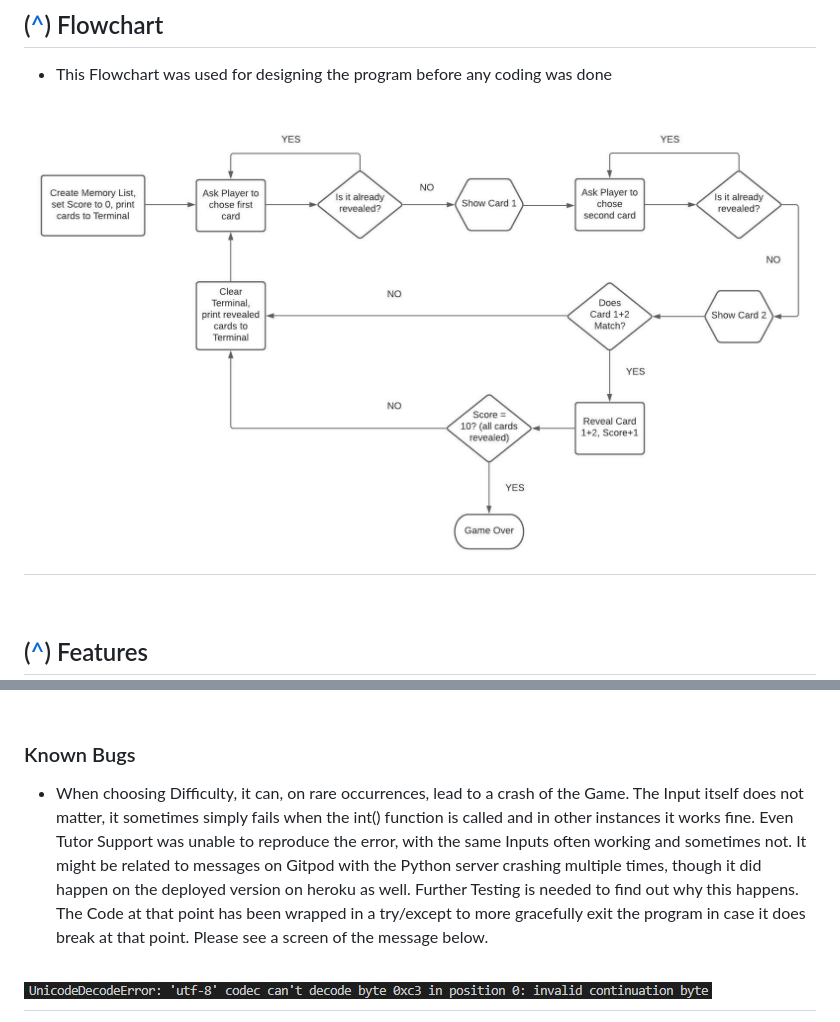
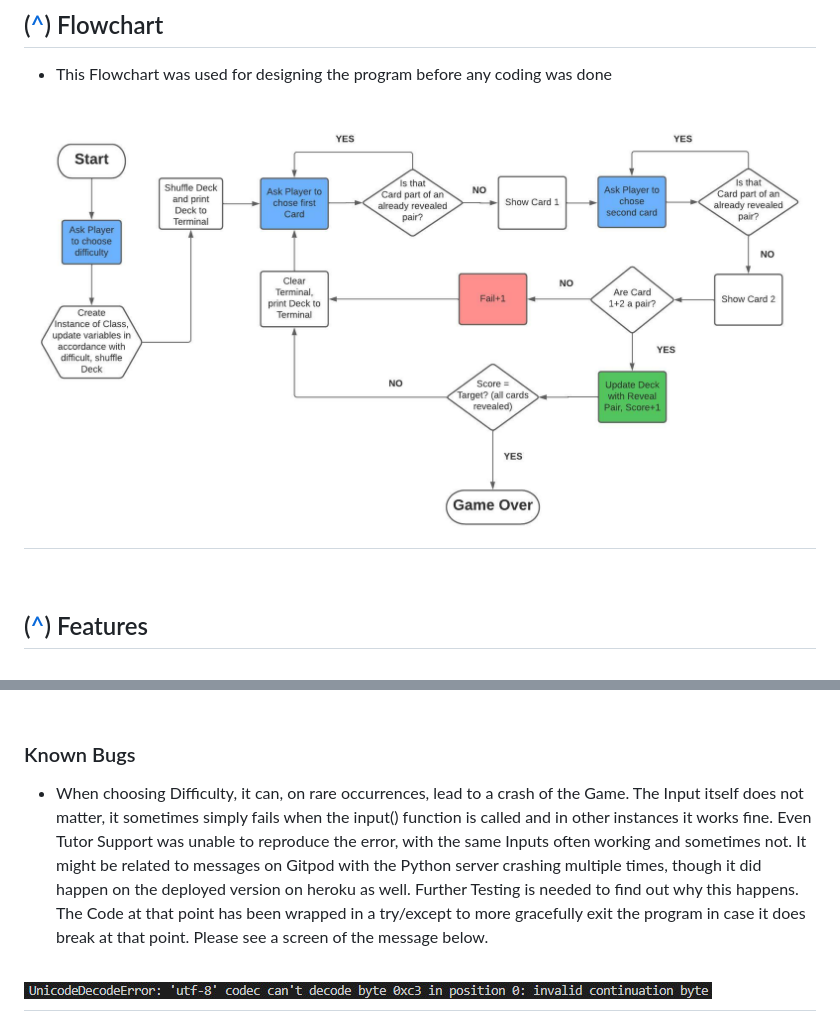
Before and after one commit to Mycrosys/portfolio-project-3-memory, a Markdown page: README.md, 2 parts joined by grey strips. Drawn GitHub-style; pictures changed too: docs/images/flowchart.jpg.

Commit message:
Fix: change try/except to include input and update flowchart picture

```diff
--- a/README.md
+++ b/README.md
@@ -145,7 +145,7 @@ The MemoryCard Class was used to store all necessary information for running the
 
 ### Known Bugs
 
--   When choosing Difficulty, it can, on rare occurrences, lead to a crash of the Game. The Input itself does not matter, it sometimes simply fails when the int() function is called and in other instances it works fine. Even Tutor Support was unable to reproduce the error, with the same Inputs often working and sometimes not. It might be related to messages on Gitpod with the Python server crashing multiple times, though it did happen on the deployed version on heroku as well. Further Testing is needed to find out why this happens. The Code at that point has been wrapped in a try/except to more gracefully exit the program in case it does break at that point. Please see a screen of the message below.
+-   When choosing Difficulty, it can, on rare occurrences, lead to a crash of the Game. The Input itself does not matter, it sometimes simply fails when the input() function is called and in other instances it works fine. Even Tutor Support was unable to reproduce the error, with the same Inputs often working and sometimes not. It might be related to messages on Gitpod with the Python server crashing multiple times, though it did happen on the deployed version on heroku as well. Further Testing is needed to find out why this happens. The Code at that point has been wrapped in a try/except to more gracefully exit the program in case it does break at that point. Please see a screen of the message below.
 <h2><img src="./docs/images/encoding_bug.jpg" alt="Picture of the encoding Bug"></h2>
 
 -   Players can scroll up in the terminal and look at their old inputs and reveals. This might sometimes also break the display of the cards, but that is sadly a limitation of the terminal and the template itself.
```
Also changed, not shown: 1 other file.
